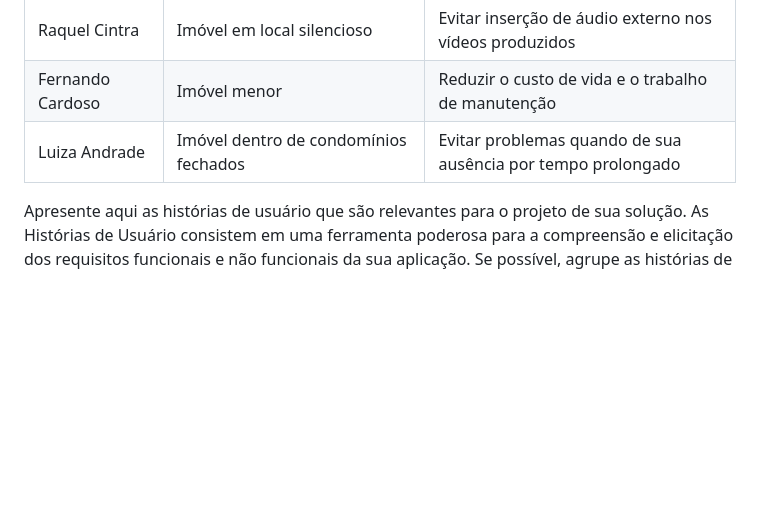
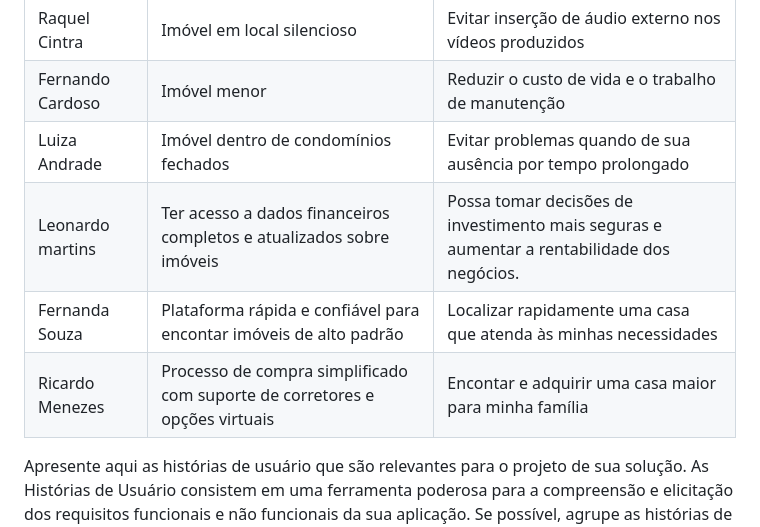
Before and after one commit to wesley-hs/clickimoveis1, a Markdown page: docs/02-Especificação do Projeto.md, the part around the change printed below. Drawn GitHub-style; blank space fills up the shorter version.

```diff
--- a/docs/02-Especificação do Projeto.md
+++ b/docs/02-Especificação do Projeto.md
@@ -94,6 +127,9 @@ Com base na análise das personas forma identificadas as seguintes histórias de
 |Raquel Cintra        | Imóvel em local silencioso                                    | Evitar inserção de áudio externo nos vídeos produzidos |
 |Fernando Cardoso     | Imóvel menor                                                  | Reduzir o custo de vida e o trabalho de manutenção |
 |Luiza Andrade        | Imóvel dentro de condomínios fechados                         | Evitar problemas quando de sua ausência por tempo prolongado |
+|Leonardo martins   |  Ter acesso a dados financeiros completos e atualizados sobre imóveis | Possa tomar decisões de investimento mais seguras e aumentar a rentabilidade dos negócios. |
+|Fernanda Souza | Plataforma rápida e confiável para encontar imóveis de alto padrão| Localizar rapidamente uma casa que atenda às minhas necessidades|
+|Ricardo Menezes| Processo de compra simplificado com suporte de corretores e opções virtuais | Encontar e adquirir uma casa maior para minha família|
 
 Apresente aqui as histórias de usuário que são relevantes para o projeto de sua solução. As Histórias de Usuário consistem em uma ferramenta poderosa para a compreensão e elicitação dos requisitos funcionais e não funcionais da sua aplicação. Se possível, agrupe as histórias de usuário por contexto, para facilitar consultas recorrentes à essa parte do documento.
 
```
Also changed, not shown: other parts of docs/02-Especificação do Projeto.md (+33 -0 lines).
